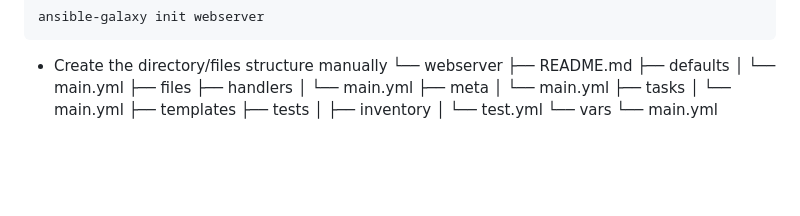
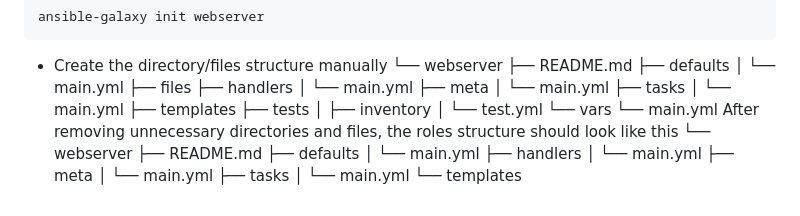
Before and after one commit to TobiOlajumoke/DevOps-Projects, a Markdown page: 12.Ansible_Refactoring_and_static_assignment/README.md, the part around the change. Rendered like a GitHub page; blank space fills up the shorter version.

Commit message:
contd of manual structure
Signed-off-by: Tobi <olajumoketobi01@gmail.com>

```diff
--- a/12.Ansible_Refactoring_and_static_assignment/README.md
+++ b/12.Ansible_Refactoring_and_static_assignment/README.md
@@ -170,3 +170,15 @@ ansible-galaxy init webserver
     │   └── test.yml
     └── vars
         └── main.yml
+After removing unnecessary directories and files, the roles structure should look like this
+└── webserver
+    ├── README.md
+    ├── defaults
+    │   └── main.yml
+    ├── handlers
+    │   └── main.yml
+    ├── meta
+    │   └── main.yml
+    ├── tasks
+    │   └── main.yml
+    └── templates
```
